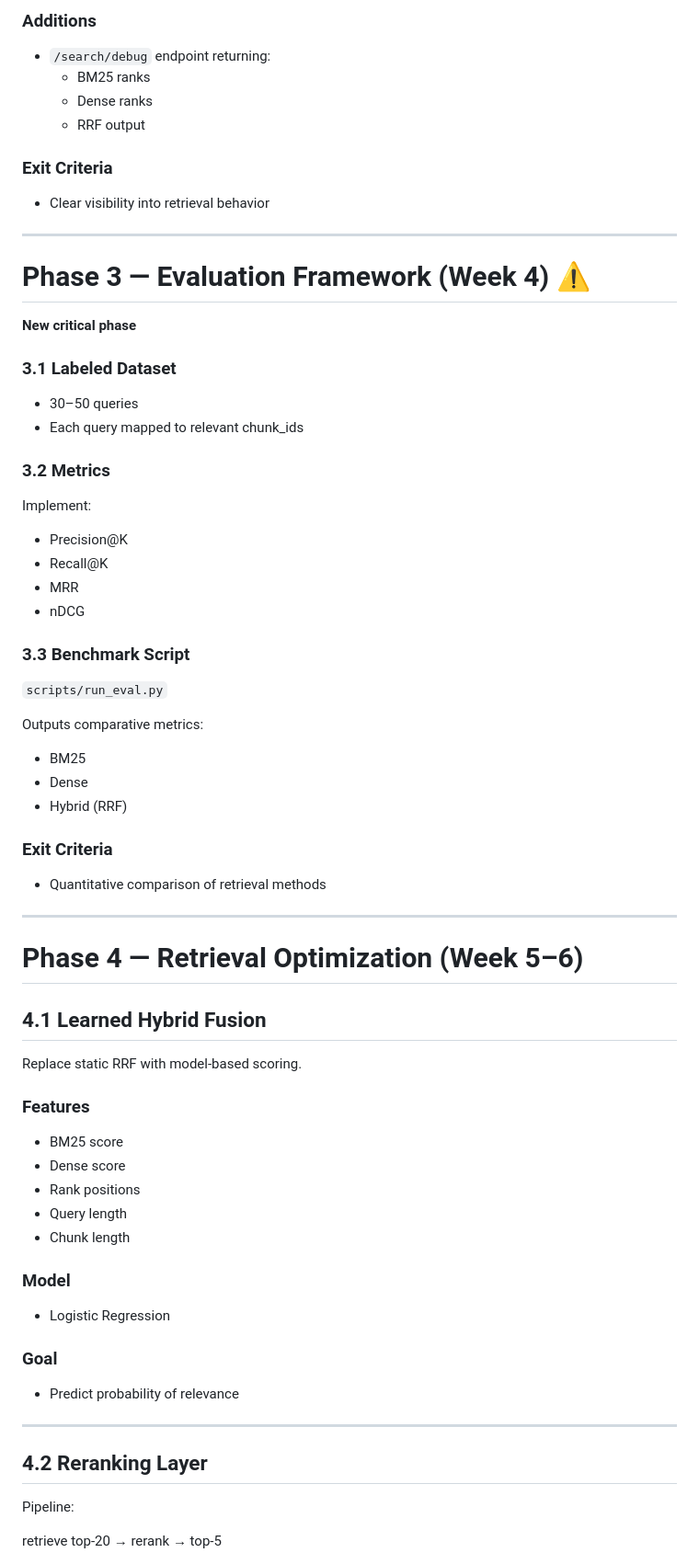
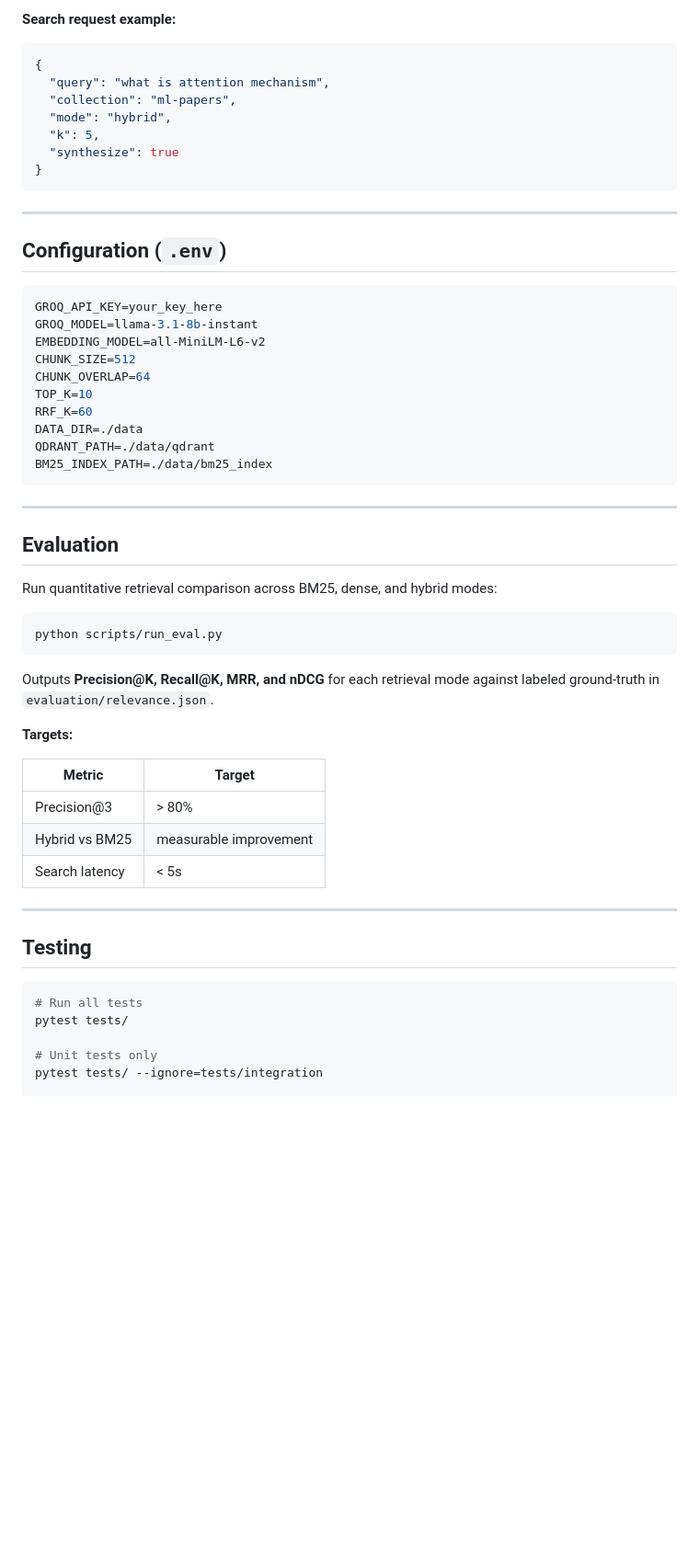
Before and after one commit to Arynshr/Neural_search, a Markdown page: README.md, the part around one of its changes. Shown at 92% size. GitHub-like rendering; blank space fills up the shorter version.

Commit message:
Chore: Update readme.md

````diff
--- a/README.md
+++ b/README.md
@@ -75,68 +84,60 @@ neural_search/
 
-### Additions
-- `/search/debug` endpoint returning:
-  - BM25 ranks
-  - Dense ranks
-  - RRF output
-
-### Exit Criteria
-- Clear visibility into retrieval behavior
+**Search request example:**
+```json
+{
+  "query": "what is attention mechanism",
+  "collection": "ml-papers",
+  "mode": "hybrid",
+  "k": 5,
+  "synthesize": true
+}
+```
 
 ---
 
-# Phase 3 — Evaluation Framework (Week 4) ⚠️
+## Configuration (`.env`)
 
-**New critical phase**
-
-### 3.1 Labeled Dataset
-- 30–50 queries
-- Each query mapped to relevant chunk_ids
-
-### 3.2 Metrics
-Implement:
-- Precision@K
-- Recall@K
-- MRR
-- nDCG
-
-### 3.3 Benchmark Script
-
-`scripts/run_eval.py`
-
-Outputs comparative metrics:
-- BM25
-- Dense
-- Hybrid (RRF)
-
-### Exit Criteria
-- Quantitative comparison of retrieval methods
+```env
+GROQ_API_KEY=your_key_here
+GROQ_MODEL=llama-3.1-8b-instant
+EMBEDDING_MODEL=all-MiniLM-L6-v2
+CHUNK_SIZE=512
+CHUNK_OVERLAP=64
+TOP_K=10
+RRF_K=60
+DATA_DIR=./data
+QDRANT_PATH=./data/qdrant
+BM25_INDEX_PATH=./data/bm25_index
+```
 
 ---
 
-# Phase 4 — Retrieval Optimization (Week 5–6)
+## Evaluation
 
-## 4.1 Learned Hybrid Fusion
+Run quantitative retrieval comparison across BM25, dense, and hybrid modes:
 
-Replace static RRF with model-based scoring.
+```bash
+python scripts/run_eval.py
+```
 
-### Features
-- BM25 score
-- Dense score
-- Rank positions
-- Query length
-- Chunk length
+Outputs **Precision@K, Recall@K, MRR, and nDCG** for each retrieval mode against labeled ground-truth in `evaluation/relevance.json`.
 
-### Model
-- Logistic Regression
+**Targets:**
 
-### Goal
-- Predict probability of relevance
+| Metric | Target |
+|---|---|
+| Precision@3 | > 80% |
+| Hybrid vs BM25 | measurable improvement |
+| Search latency | < 5s |
 
 ---
 
-## 4.2 Reranking Layer
+## Testing
 
-Pipeline:
+```bash
+# Run all tests
+pytest tests/
 
-retrieve top-20 → rerank → top-5
+# Unit tests only
+pytest tests/ --ignore=tests/integration
 
````
Also changed, not shown: other parts of README.md (+61 -142 lines).
